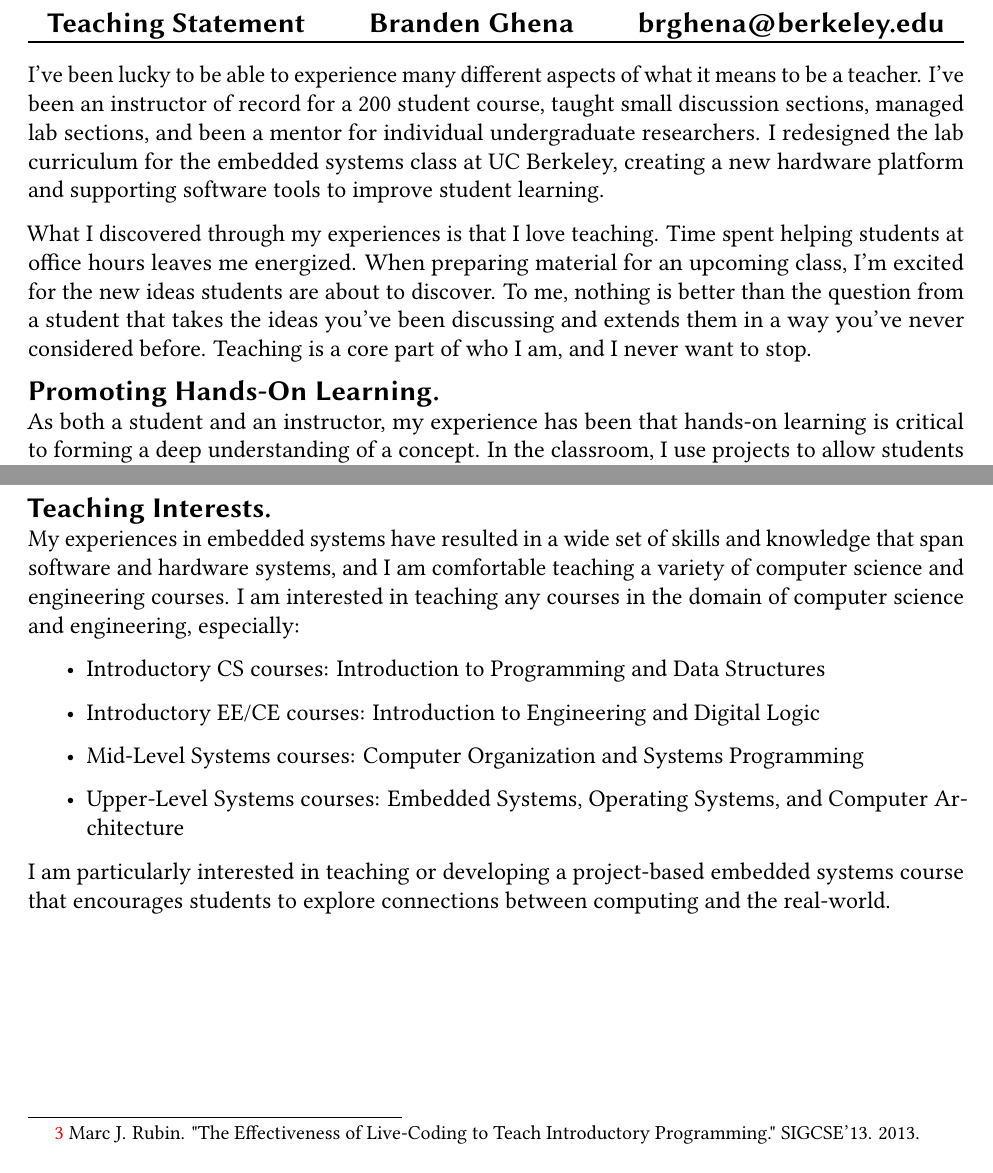
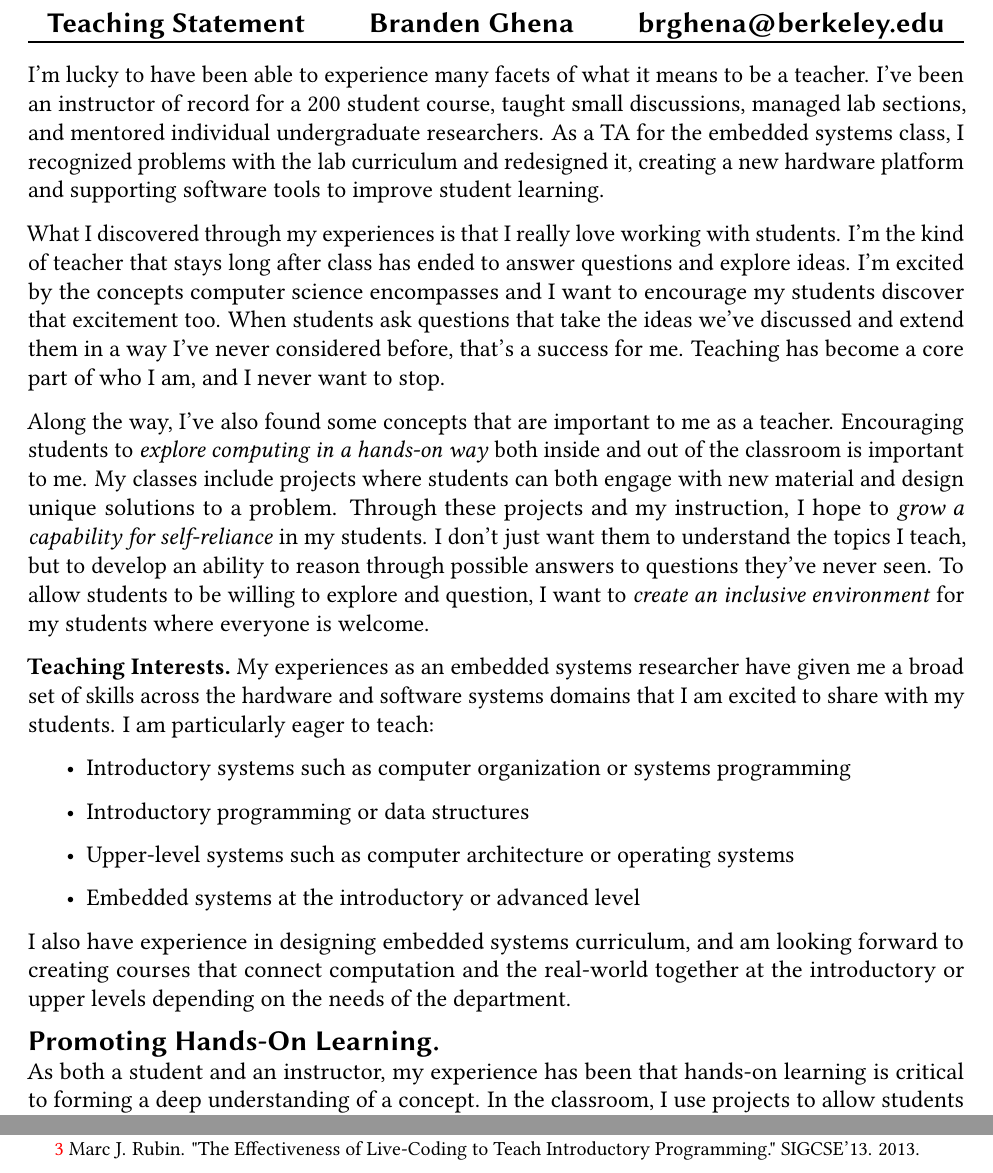
Before and after one commit to brghena/appkit-statements, a LaTeX document (teaching.tex): two parts of pages 1 and 3 of 3 before the commit and two parts of pages 1 and 3 of 4 after it, joined at a grey line, cut so that both start at the same text. Compiled offline with pdfLaTeX.

Commit message:
Checkpoint after intro revision

```diff
--- a/teaching.tex
+++ b/teaching.tex
@@ -124,20 +124,105 @@
   \end{tabular*}
 \end{center}
 
-I've been lucky to be able to experience many different aspects of what it
-means to be a teacher. I've been an instructor of record for a 200 student
-course, taught small discussion sections, managed lab sections, and been a
-mentor for individual undergraduate researchers. I redesigned the lab
-curriculum for the embedded systems class at UC Berkeley, creating a new
-hardware platform and supporting software tools to improve student learning.
 
-What I discovered through my experiences is that I love teaching. Time spent
-helping students at office hours leaves me energized. When preparing material
-for an upcoming class, I'm excited for the new ideas students are about to
-discover. To me, nothing is better than the question from a student that takes
-the ideas you've been discussing and extends them in a way you've never
-considered before. Teaching is a core part of who I am, and I never want to
-stop.
+%% CV repetition
+I'm lucky to have been able to experience many facets of what it means to be a
+teacher. I've been an instructor of record for a 200 student course, taught
+small discussions, managed lab sections, and mentored individual undergraduate
+researchers. As a TA for the embedded systems class, I recognized problems with
+the lab curriculum and redesigned it, creating a new hardware platform and
+supporting software tools to improve student learning.
+
+%% Personal desire to teach
+What I discovered through my experiences is that I really love working with
+students. I'm the kind of teacher that stays long after class has ended to
+answer questions and explore ideas.
+%
+I'm excited by the concepts computer science encompasses and I want to
+encourage my students discover that excitement too.
+%
+When students ask questions that take the ideas we've discussed and extend them
+in a way I've never considered before, that's a success for me.
+%I particularly look forward
+%to questions from students that take the ideas we've been discussing and extend
+%them in a way I've never considered before.
+%
+Teaching has become a core part of who I am, and I never want to stop.
+%
+%helping students at office hours leaves me energized. When preparing material
+%for an upcoming class, I'm excited for the new ideas students are about to
+%discover.
+
+%% Overview of philosophy
+Along the way, I've also found some concepts that are important to me as a
+teacher.
+%
+Encouraging students to \textit{explore computing in a hands-on way} both
+inside and out of the classroom is important to me. My classes include projects
+where students can both engage with new material and design unique solutions to
+a problem.
+%
+Through these projects and my instruction, I hope to \textit{grow a capability
+for self-reliance} in my students. I don't just want them to understand the
+topics I teach, but to develop an ability to reason through possible answers to
+questions they've never seen.
+%
+To allow students to be willing to explore and question, I want to
+\textit{create an inclusive environment} for my students where everyone is
+welcome.
+
+%% What I want to teach
+\textbf{Teaching Interests.}
+My experiences as an embedded systems researcher have given me a broad set of
+skills across the hardware and software systems domains that I am excited to
+share with my students. I am particularly eager to teach:
+%
+\begin{itemize}
+  \item Introductory systems such as computer organization or systems programming
+  \item Introductory programming or data structures
+  \item Upper-level systems such as computer architecture or operating systems
+  \item Embedded systems at the introductory or advanced level
+\end{itemize}
+%
+I also have experience in designing embedded systems curriculum, and am looking
+forward to creating courses that connect computation and the real-world
+together at the introductory or upper levels depending on the needs of
+the department.
+
+%I am particularly eager to teach introductory systems classes such as computer
+%organization or systems programming that connect multiple layers of the stack.
+%%
+%I have experience in designing embedded systems curriculum, and am looking
+%forward to creating and teaching a course that connects real-world and
+%computing together, either at the introductory or upper level depending on the
+%needs of the department.
+%%
+%Teaching introductory programming or data structures courses also
+%greatly interest me as an opportunity to share my passion for computing with
+%students exploring what it means to be a computer scientist.
+%%
+%At the upper-division level, classes in \textit{computer architecture and
+%operating systems} are good fits for my prior experience and I would be
+
+%\textbf{\textsf{\large Teaching Interests.}}\\
+%My experiences in embedded systems have resulted in a wide set of skills and
+%knowledge that span software and hardware systems, and I am comfortable
+%teaching a variety of computer science and engineering courses. I am interested
+%in teaching any courses in the domain of computer science and engineering,
+%especially:
+%%
+%\setlist{nolistsep}
+%\begin{itemize}[noitemsep]
+%  \item Introductory CS courses: Introduction to Programming and Data Structures
+%  \item Introductory EE/CE courses: Introduction to Engineering and Digital Logic
+%  \item Mid-Level Systems courses: Computer Organization and Systems Programming
+%  \item Upper-Level Systems courses: Embedded Systems, Operating Systems, and Computer Architecture
+%\end{itemize}
+%
+%I am particularly interested in teaching or developing a project-based embedded
+%systems course that encourages students to explore connections between
+%computing and the real-world.
+
 
 \textbf{\textsf{\large Promoting Hands-On Learning.}}\\
 As both a student and an instructor, my experience has been that hands-on
@@ -272,23 +357,5 @@ an introduction on why this material was important, noting the lessons hardware
 teaches us about higher-layer software's reliability, performance, and
 security.
 
-\textbf{\textsf{\large Teaching Interests.}}\\
-My experiences in embedded systems have resulted in a wide set of skills and
-knowledge that span software and hardware systems, and I am comfortable
-teaching a variety of computer science and engineering courses. I am interested
-in teaching any courses in the domain of computer science and engineering,
-especially:
-
-\begin{itemize}
-  \item Introductory CS courses: Introduction to Programming and Data Structures
-  \item Introductory EE/CE courses: Introduction to Engineering and Digital Logic
-  \item Mid-Level Systems courses: Computer Organization and Systems Programming
-  \item Upper-Level Systems courses: Embedded Systems, Operating Systems, and Computer Architecture
-\end{itemize}
-
-I am particularly interested in teaching or developing a project-based embedded
-systems course that encourages students to explore connections between
-computing and the real-world.
-
 
 \end{document}
```
